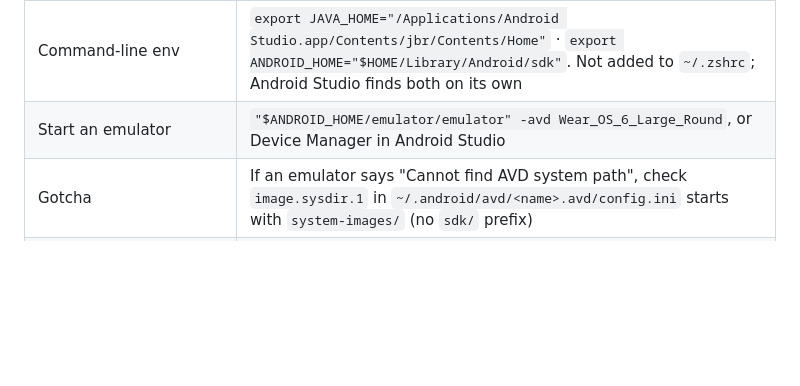
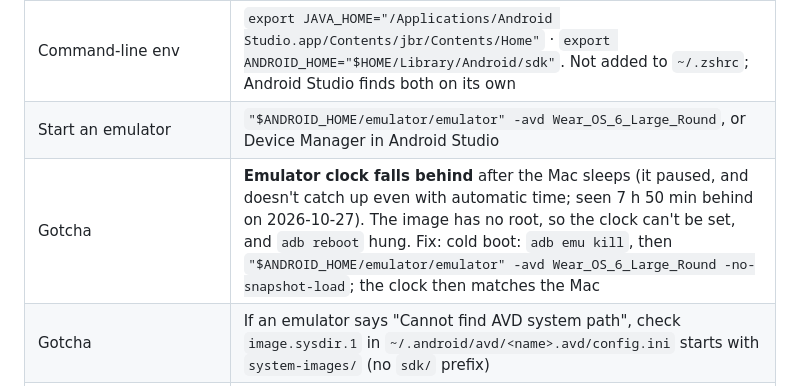
Before and after one commit to karthikeya-gs07/schedule-clock, a Markdown page: PRD.md, the part around the change. Drawn GitHub-style; blank space fills up the shorter version.

Commit message:
Note how to fix the emulator clock after the Mac sleeps
Co-Authored-By: Claude Opus 5.5 <noreply@anthropic.com>

```diff
--- a/PRD.md
+++ b/PRD.md
@@ -272,6 +272,7 @@ This Mac: Apple silicon (arm64), macOS 26.6, 16 GB RAM, Homebrew. **Android setu
 | Emulator `Wear_OS_5_Small_Round` | Wear OS 5 (API 34), 384 × 384 round, 320 dpi (oldest supported, small screen) |
 | Command-line env | `export JAVA_HOME="/Applications/Android Studio.app/Contents/jbr/Contents/Home"` · `export ANDROID_HOME="$HOME/Library/Android/sdk"`. Not added to `~/.zshrc`; Android Studio finds both on its own |
 | Start an emulator | `"$ANDROID_HOME/emulator/emulator" -avd Wear_OS_6_Large_Round`, or Device Manager in Android Studio |
+| Gotcha | **Emulator clock falls behind** after the Mac sleeps (it paused, and doesn't catch up even with automatic time; seen 7 h 50 min behind on 2026-10-27). The image has no root, so the clock can't be set, and `adb reboot` hung. Fix: cold boot: `adb emu kill`, then `"$ANDROID_HOME/emulator/emulator" -avd Wear_OS_6_Large_Round -no-snapshot-load`; the clock then matches the Mac |
 | Gotcha | If an emulator says "Cannot find AVD system path", check `image.sysdir.1` in `~/.android/avd/<name>.avd/config.ini` starts with `system-images/` (no `sdk/` prefix) |
 | Note | `sdkmanager` (CLI) is deprecated in favour of the new `android` CLI and its installed-package list is unreliable; check folders under the SDK instead |
 
```
